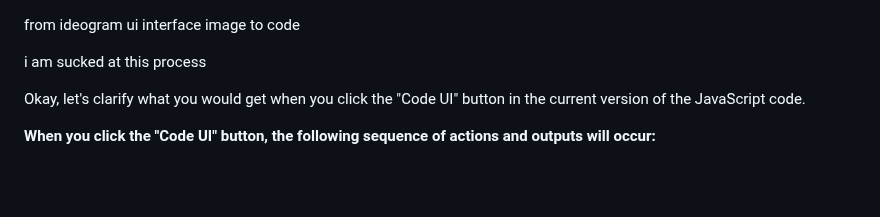
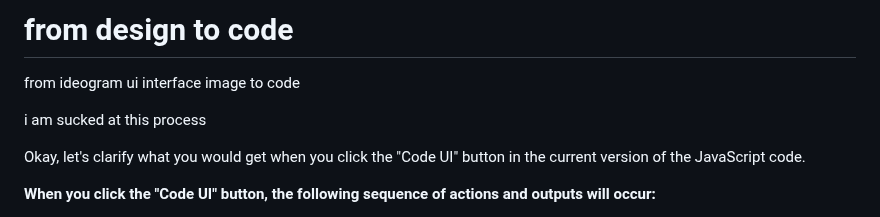
Before and after one commit to wanghaisheng/ideogram-to-code, a Markdown page: README.md, the part around the change. GitHub-like rendering; blank space fills up the shorter version.

```diff
--- a/README.md
+++ b/README.md
@@ -1,3 +1,6 @@
+# from design to code
+
+
 from ideogram ui interface image to code
 
 
```
